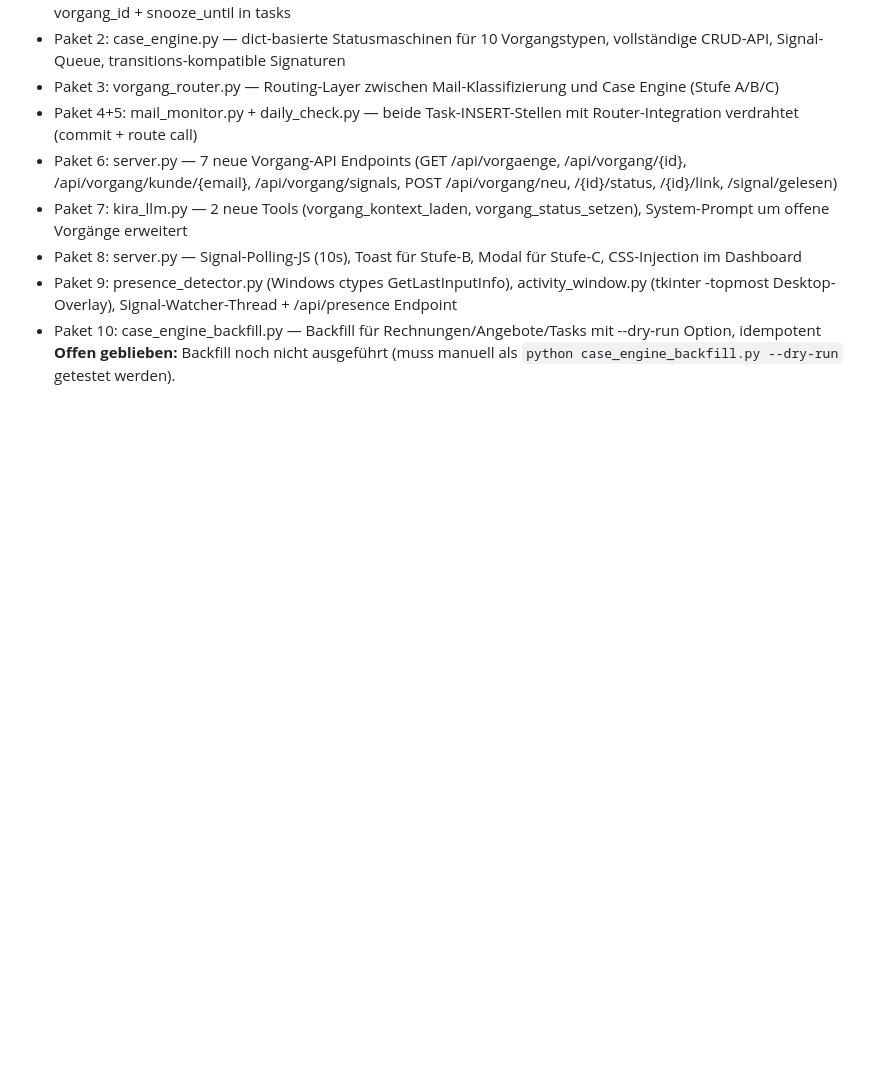
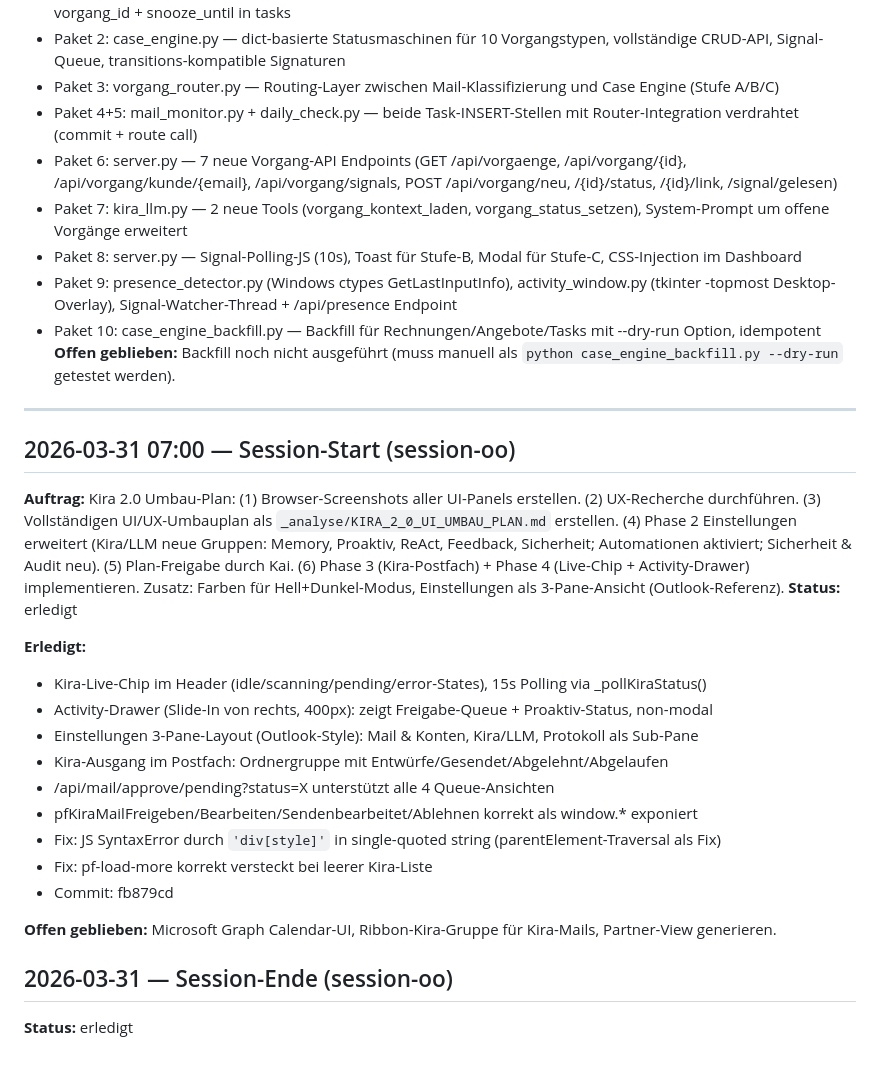
Before and after one commit to kaimarienfeld/kira-partner, a Markdown page: knowledge/session_log.md, the part around the change. Rendered like a GitHub page; blank space fills up the shorter version.

```diff
--- a/knowledge/session_log.md
+++ b/knowledge/session_log.md
@@ -243,3 +243,26 @@ Commit: 66241b0
 - Paket 9: presence_detector.py (Windows ctypes GetLastInputInfo), activity_window.py (tkinter -topmost Desktop-Overlay), Signal-Watcher-Thread + /api/presence Endpoint
 - Paket 10: case_engine_backfill.py — Backfill für Rechnungen/Angebote/Tasks mit --dry-run Option, idempotent
 **Offen geblieben:** Backfill noch nicht ausgeführt (muss manuell als `python case_engine_backfill.py --dry-run` getestet werden).
+
+---
+
+## 2026-03-31 07:00 — Session-Start (session-oo)
+
+**Auftrag:** Kira 2.0 Umbau-Plan: (1) Browser-Screenshots aller UI-Panels erstellen. (2) UX-Recherche durchführen. (3) Vollständigen UI/UX-Umbauplan als `_analyse/KIRA_2_0_UI_UMBAU_PLAN.md` erstellen. (4) Phase 2 Einstellungen erweitert (Kira/LLM neue Gruppen: Memory, Proaktiv, ReAct, Feedback, Sicherheit; Automationen aktiviert; Sicherheit & Audit neu). (5) Plan-Freigabe durch Kai. (6) Phase 3 (Kira-Postfach) + Phase 4 (Live-Chip + Activity-Drawer) implementieren. Zusatz: Farben für Hell+Dunkel-Modus, Einstellungen als 3-Pane-Ansicht (Outlook-Referenz).
+**Status:** erledigt
+
+**Erledigt:**
+- Kira-Live-Chip im Header (idle/scanning/pending/error-States), 15s Polling via _pollKiraStatus()
+- Activity-Drawer (Slide-In von rechts, 400px): zeigt Freigabe-Queue + Proaktiv-Status, non-modal
+- Einstellungen 3-Pane-Layout (Outlook-Style): Mail & Konten, Kira/LLM, Protokoll als Sub-Pane
+- Kira-Ausgang im Postfach: Ordnergruppe mit Entwürfe/Gesendet/Abgelehnt/Abgelaufen
+- /api/mail/approve/pending?status=X unterstützt alle 4 Queue-Ansichten
+- pfKiraMailFreigeben/Bearbeiten/Sendenbearbeitet/Ablehnen korrekt als window.* exponiert
+- Fix: JS SyntaxError durch `'div[style]'` in single-quoted string (parentElement-Traversal als Fix)
+- Fix: pf-load-more korrekt versteckt bei leerer Kira-Liste
+- Commit: fb879cd
+
+**Offen geblieben:** Microsoft Graph Calendar-UI, Ribbon-Kira-Gruppe für Kira-Mails, Partner-View generieren.
+
+## 2026-03-31 — Session-Ende (session-oo)
+**Status:** erledigt
```
Also changed, not shown: knowledge/Todo_checkliste.md (+49 -0 lines).
